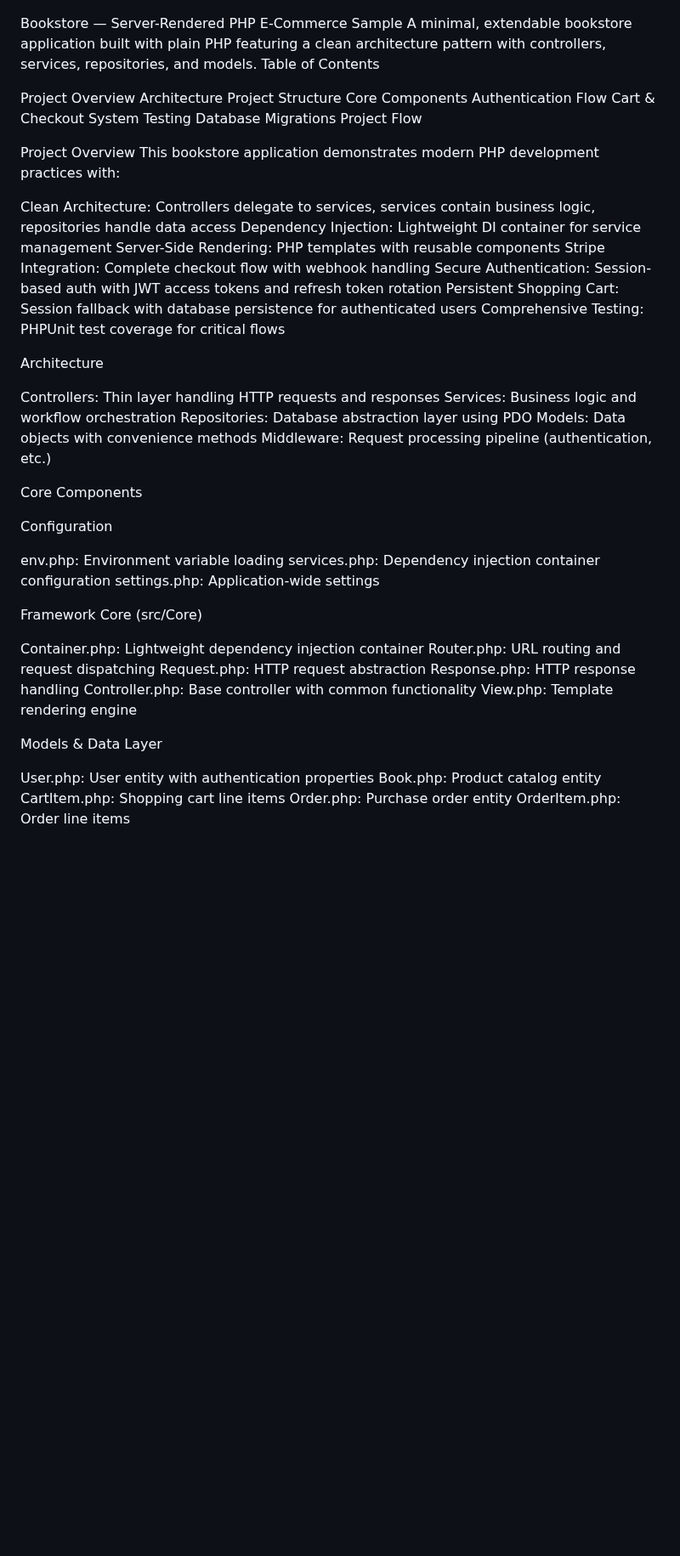
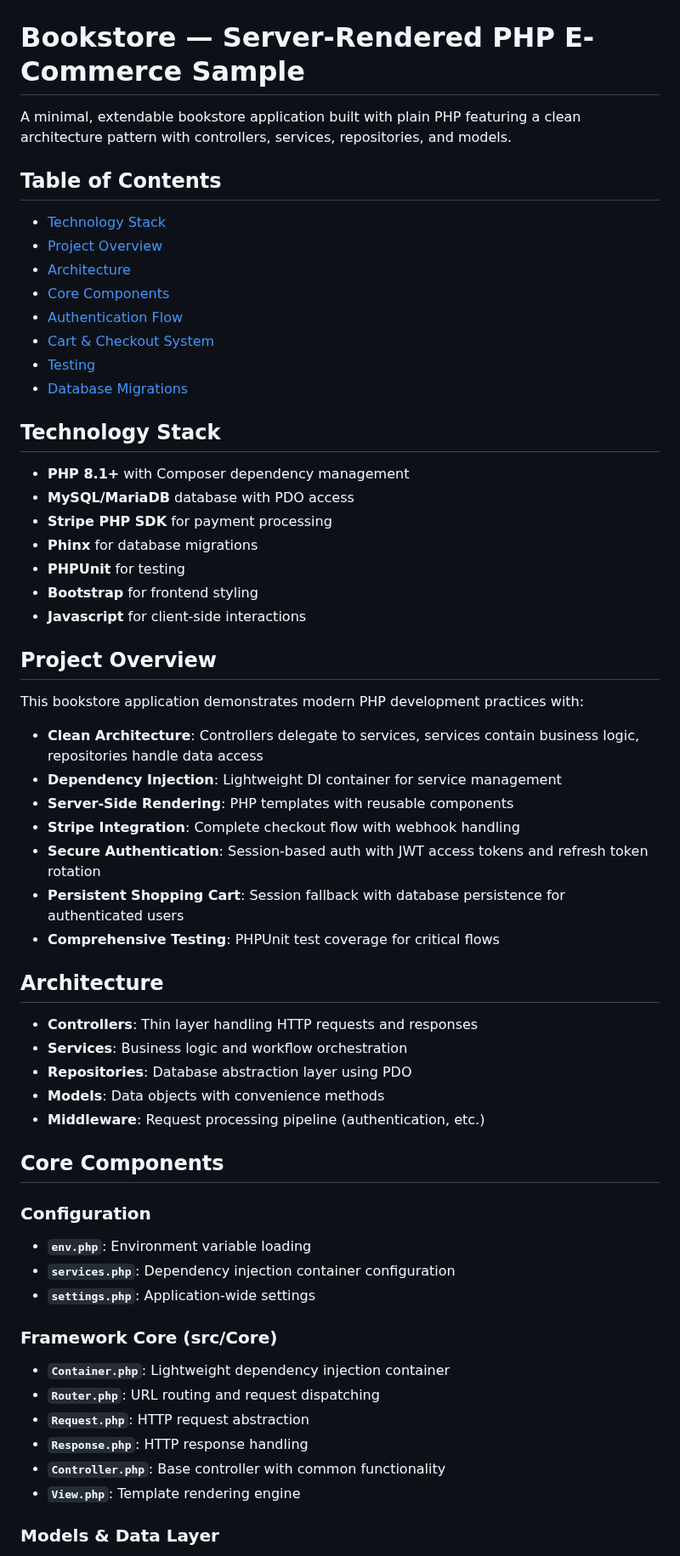
Before and after one commit to Abdu-Ahmed/Bookstore-NEW, a Markdown page: README.md, the part around one of its changes. Shown at 85% size. Rendered like a GitHub page; blank space fills up the shorter version.

Commit message:
Update README with proper formatting

```diff
--- a/README.md
+++ b/README.md
@@ -1,60 +1,67 @@
 ![project-graph](mermaid-diagram-2025-09-19-170558.png)
 
-Bookstore — Server-Rendered PHP E-Commerce Sample
+# Bookstore — Server-Rendered PHP E-Commerce Sample
+
 A minimal, extendable bookstore application built with plain PHP featuring a clean architecture pattern with controllers, services, repositories, and models.
-Table of Contents
 
-Project Overview
-Architecture
-Project Structure
-Core Components
-Authentication Flow
-Cart & Checkout System
-Testing
-Database Migrations
-Project Flow
+## Table of Contents
 
-Project Overview
+- [Technology Stack](#technology-stack)
+- [Project Overview](#project-overview)
+- [Architecture](#architecture)
+- [Core Components](#core-components)
+- [Authentication Flow](#authentication-flow)
+- [Cart & Checkout System](#cart--checkout-system)
+- [Testing](#testing)
+- [Database Migrations](#database-migrations)
+
+## Technology Stack
+
+- **PHP 8.1+** with Composer dependency management
+- **MySQL/MariaDB** database with PDO access
+- **Stripe PHP SDK** for payment processing
+- **Phinx** for database migrations
+- **PHPUnit** for testing
+- **Bootstrap** for frontend styling
+- **Javascript** for client-side interactions
+
+## Project Overview
+
 This bookstore application demonstrates modern PHP development practices with:
 
-Clean Architecture: Controllers delegate to services, services contain business logic, repositories handle data access
-Dependency Injection: Lightweight DI container for service management
-Server-Side Rendering: PHP templates with reusable components
-Stripe Integration: Complete checkout flow with webhook handling
-Secure Authentication: Session-based auth with JWT access tokens and refresh token rotation
-Persistent Shopping Cart: Session fallback with database persistence for authenticated users
-Comprehensive Testing: PHPUnit test coverage for critical flows
+- **Clean Architecture**: Controllers delegate to services, services contain business logic, repositories handle data access
+- **Dependency Injection**: Lightweight DI container for service management
+- **Server-Side Rendering**: PHP templates with reusable components
+- **Stripe Integration**: Complete checkout flow with webhook handling
+- **Secure Authentication**: Session-based auth with JWT access tokens and refresh token rotation
+- **Persistent Shopping Cart**: Session fallback with database persistence for authenticated users
+- **Comprehensive Testing**: PHPUnit test coverage for critical flows
 
-Architecture
+## Architecture
 
-Controllers: Thin layer handling HTTP requests and responses
-Services: Business logic and workflow orchestration
-Repositories: Database abstraction layer using PDO
-Models: Data objects with convenience methods
-Middleware: Request processing pipeline (authentication, etc.)
+- **Controllers**: Thin layer handling HTTP requests and responses
+- **Services**: Business logic and workflow orchestration
+- **Repositories**: Database abstraction layer using PDO
+- **Models**: Data objects with convenience methods
+- **Middleware**: Request processing pipeline (authentication, etc.)
 
-Core Components
 
-Configuration
+## Core Components
 
-env.php: Environment variable loading
-services.php: Dependency injection container configuration
-settings.php: Application-wide settings
+### Configuration
 
-Framework Core (src/Core)
+- **`env.php`**: Environment variable loading
+- **`services.php`**: Dependency injection container configuration
+- **`settings.php`**: Application-wide settings
 
-Container.php: Lightweight dependency injection container
-Router.php: URL routing and request dispatching
-Request.php: HTTP request abstraction
-Response.php: HTTP response handling
-Controller.php: Base controller with common functionality
-View.php: Template rendering engine
+### Framework Core (src/Core)
 
-Models & Data Layer
+- **`Container.php`**: Lightweight dependency injection container
+- **`Router.php`**: URL routing and request dispatching
+- **`Request.php`**: HTTP request abstraction
+- **`Response.php`**: HTTP response handling
+- **`Controller.php`**: Base controller with common functionality
+- **`View.php`**: Template rendering engine
 
-User.php: User entity with authentication properties
-Book.php: Product catalog entity
-CartItem.php: Shopping cart line items
-Order.php: Purchase order entity
-OrderItem.php: Order line items
+### Models & Data Layer
 
```
Also changed, not shown: other parts of README.md (+65 -69 lines).
